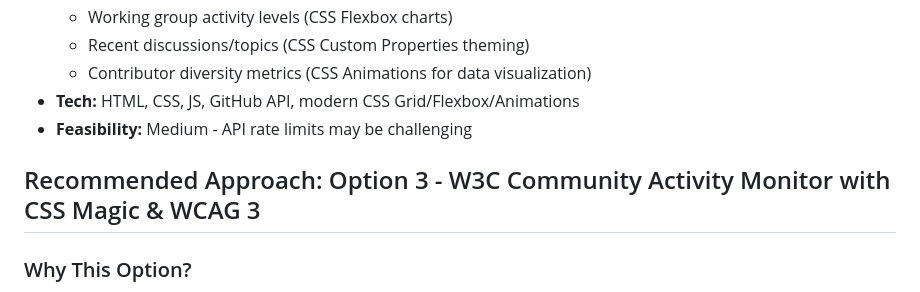
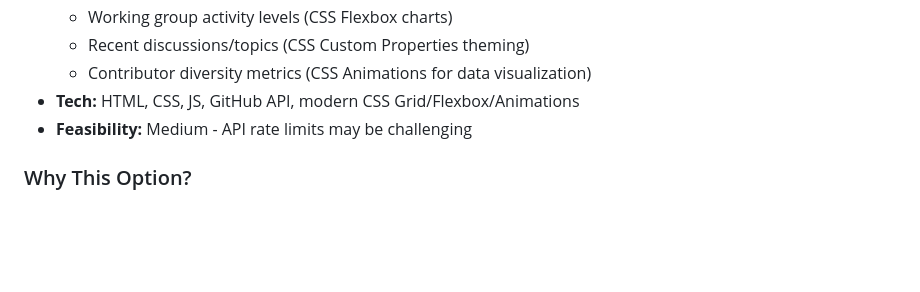
Before and after one commit to benja11y/kobe-hackathon-2025, a Markdown page: hackathon-plan.md, the part around the change. Rendered like a GitHub page; blank space fills up the shorter version.

```diff
--- a/hackathon-plan.md
+++ b/hackathon-plan.md
@@ -27,8 +27,6 @@
   - Contributor diversity metrics (CSS Animations for data visualization)
 - **Tech:** HTML, CSS, JS, GitHub API, modern CSS Grid/Flexbox/Animations
 - **Feasibility:** Medium - API rate limits may be challenging
-
-## Recommended Approach: Option 3 - W3C Community Activity Monitor with CSS Magic & WCAG 3
 
 ### Why This Option?
 1. **Directly relevant to W3C** - monitors community engagement in real-time
```
